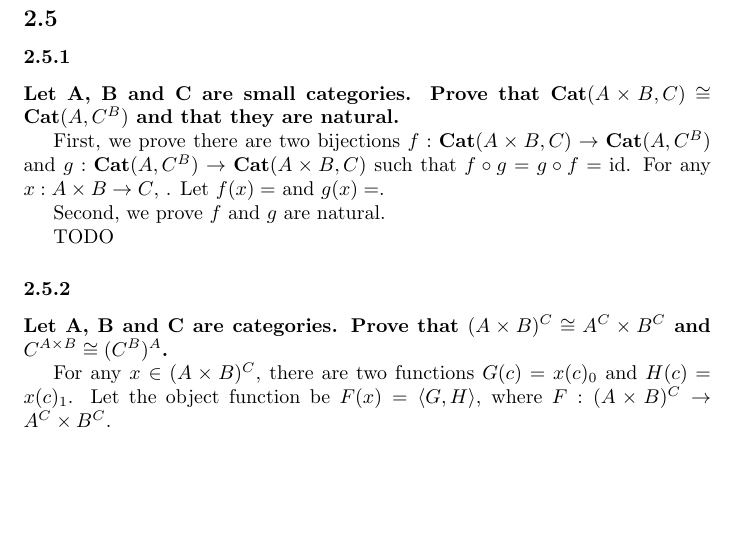
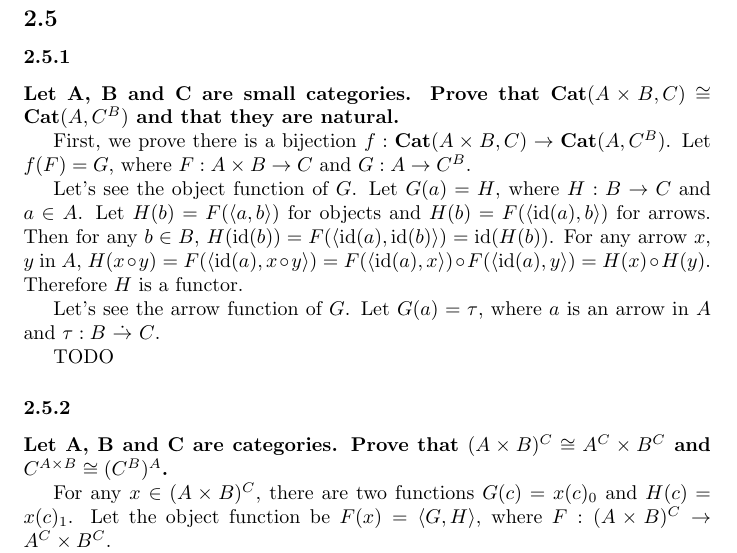
Before and after one commit to aidatorajiro/Notto, a LaTeX document (main.tex): part of page 9 of 10, cut so that both start at the same text, the shorter picture padded with empty space. Compiled offline with pdfLaTeX.

Commit message:
update tex file

```diff
--- a/main.tex
+++ b/main.tex
@@ -430,10 +430,11 @@ TODO
 
 \textbf{Let A, B and C are small categories. Prove that $\mathbf{Cat}(A \times B, C) \cong \mathbf{Cat}(A, C^B)$ and that they are natural.}
 
-First, we prove there are two bijections $f : \mathbf{Cat}(A \times B, C) \rightarrow \mathbf{Cat}(A, C^B)$ and $g : \mathbf{Cat}(A, C^B) \rightarrow \mathbf{Cat}(A \times B, C)$ such that $f \circ g = g \circ f = \mathrm{id}$. For any $x : A \times B \rightarrow C$, . Let $f(x) = $ and $g(x) = $.
+First, we prove there is a bijection $f : \mathbf{Cat}(A \times B, C) \rightarrow \mathbf{Cat}(A, C^B)$. Let $f(F) = G$, where $F : A \times B \rightarrow C$ and $G : A \rightarrow C^B$.
 
-Second, we prove $f$ and $g$ are natural.
+Let's see the object function of $G$. Let $G(a) = H$, where $H : B \rightarrow C$ and $a \in A$. Let $H(b) = F(\langle a, b \rangle)$ for objects and $H(b) = F(\langle \mathrm{id}(a), b \rangle)$ for arrows. Then for any $b \in B$, $H(\mathrm{id}(b)) = F(\langle \mathrm{id}(a), \mathrm{id}(b) \rangle) = \mathrm{id}(H(b))$. For any arrow $x$, $y$ in $A$, $H(x \circ y) = F(\langle \mathrm{id}(a), x \circ y \rangle) = F(\langle \mathrm{id}(a), x \rangle) \circ F(\langle \mathrm{id}(a), y \rangle) = H(x) \circ H(y)$. Therefore $H$ is a functor.
 
+Let's see the arrow function of $G$. Let $G(a) = \tau$, where $a$ is an arrow in $A$ and $\tau : B\ \dot{\rightarrow}\ C$.
 
 TODO
 
```
